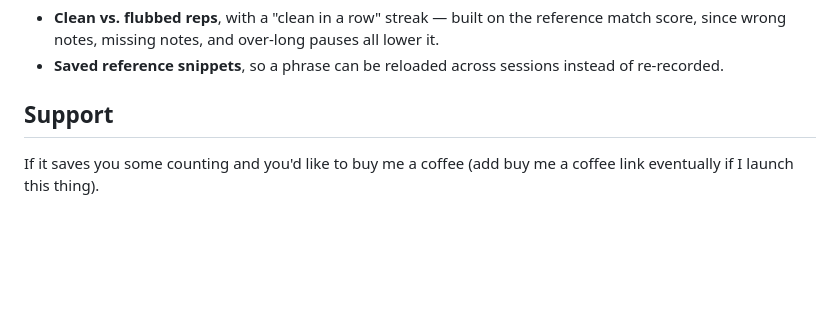
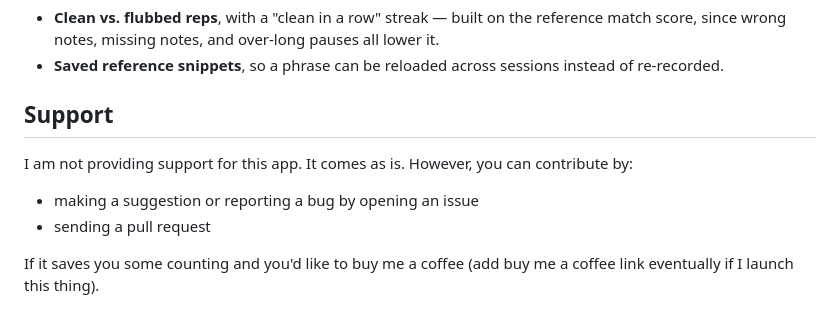
Before and after one commit to smckeown/music-rep-counter, a Markdown page: README.md, the part around the change. GitHub-like rendering; blank space fills up the shorter version.

Commit message:
Update README.md
Added contribution mechanism

```diff
--- a/README.md
+++ b/README.md
@@ -70,6 +70,11 @@ Any reasonably current browser with microphone support (Chrome, Edge, Firefox, S
 
 ## Support
 
+I am not providing support for this app. It comes as is. However, you can contribute by:
+
+- making a suggestion or reporting a bug by opening an issue
+- sending a pull request
+
 If it saves you some counting and you'd like to buy me a coffee (add buy me a coffee link eventually if I launch this thing).
 
 ## FAQs
```
